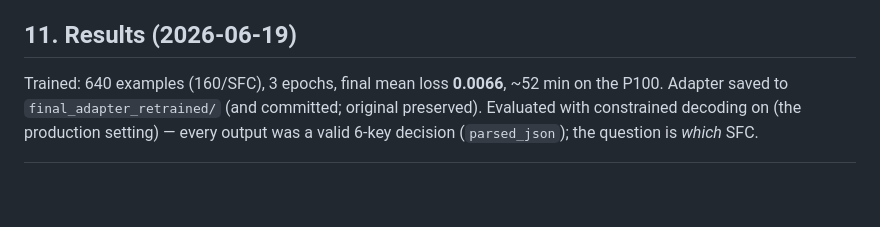
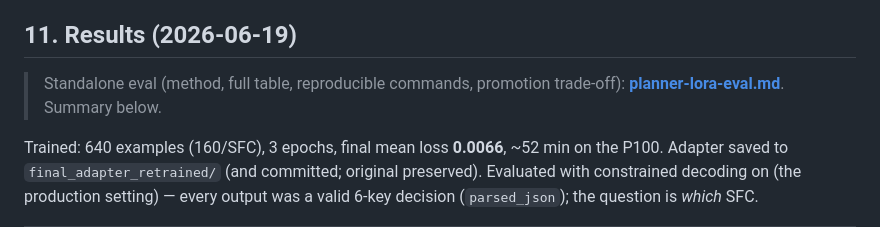
Before and after one commit to BishwasWagle/netprompt-v2, a Markdown page: docs/planner-lora-retrain.md, the part around the change. GitHub-like rendering; blank space fills up the shorter version.

```diff
--- a/docs/planner-lora-retrain.md
+++ b/docs/planner-lora-retrain.md
@@ -209,6 +209,9 @@ flowchart TD
 
 ## 11. Results (2026-06-19)
 
+> Standalone eval (method, full table, reproducible commands, promotion trade-off):
+> **[planner-lora-eval.md](planner-lora-eval.md)**. Summary below.
+
 Trained: 640 examples (160/SFC), 3 epochs, final mean loss **0.0066**, ~52 min on the
 P100. Adapter saved to `final_adapter_retrained/` (and committed; original preserved).
 Evaluated with constrained decoding on (the production setting) — every output was a
```
Also changed, not shown: docs/planner-lora-eval.md (added, +94 -0 lines).
